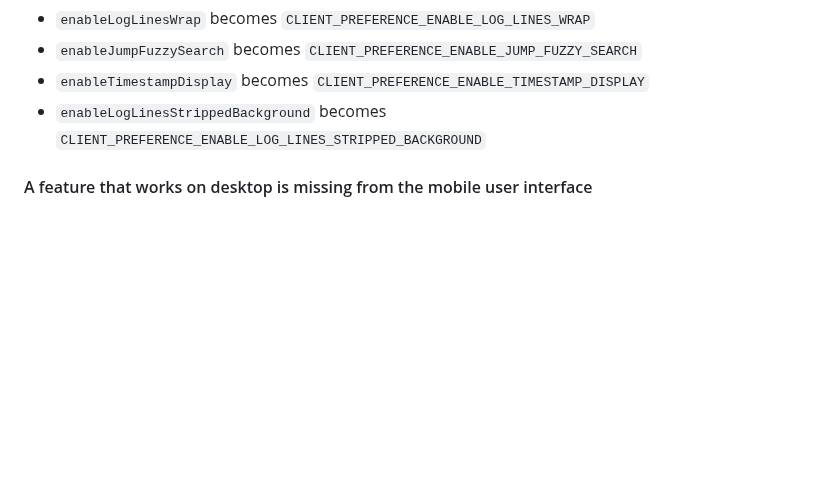
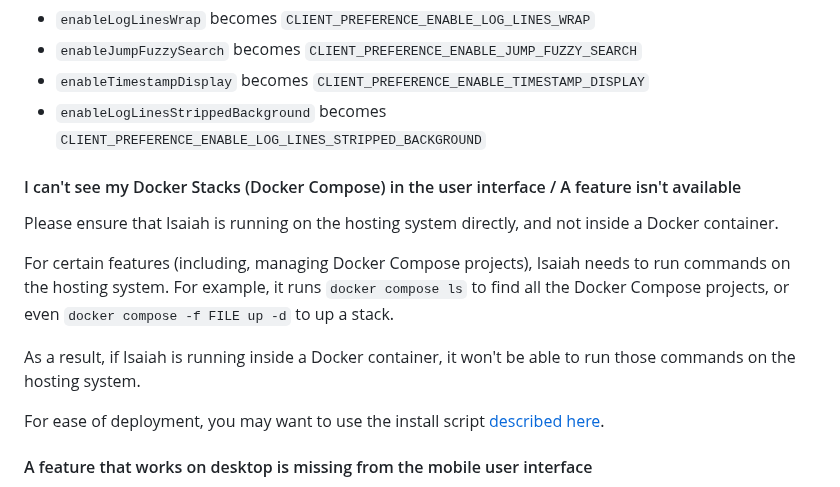
Before and after one commit to will-moss/isaiah, a Markdown page: README.md, the part around the change. Drawn GitHub-style; blank space fills up the shorter version.

Commit message:
docs(readme): added a troubleshooting paragraph about local commands and Docker stacks
re #8

```diff
--- a/README.md
+++ b/README.md
@@ -631,6 +631,17 @@ See below :
 - `enableTimestampDisplay` becomes `CLIENT_PREFERENCE_ENABLE_TIMESTAMP_DISPLAY`
 - `enableLogLinesStrippedBackground` becomes `CLIENT_PREFERENCE_ENABLE_LOG_LINES_STRIPPED_BACKGROUND`
 
+#### I can't see my Docker Stacks (Docker Compose) in the user interface / A feature isn't available
+
+Please ensure that Isaiah is running on the hosting system directly, and not inside a Docker container.
+
+For certain features (including, managing Docker Compose projects), Isaiah needs to run commands on the hosting system.
+For example, it runs `docker compose ls` to find all the Docker Compose projects, or even `docker compose -f FILE up -d` to up a stack.
+
+As a result, if Isaiah is running inside a Docker container, it won't be able to run those commands on the hosting system.
+
+For ease of deployment, you may want to use the install script [described here](https://github.com/will-moss/isaiah?tab=readme-ov-file#using-an-existing-binary).
+
 #### A feature that works on desktop is missing from the mobile user interface
 
 Please note that you can horizontally scroll the mobile controls located in the bottom part of your screen to reveal all of them.
```
